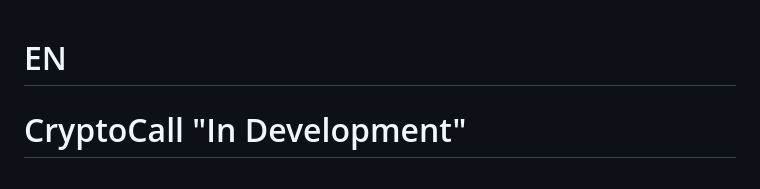
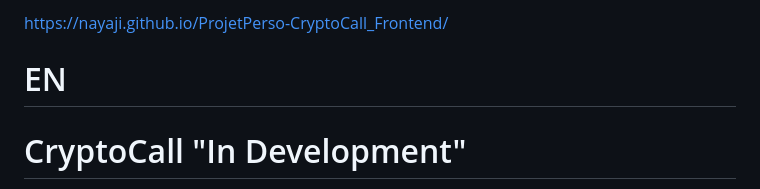
Before and after one commit to nayaji/ProjetPerso-CryptoCall_Frontend, a Markdown page: README.md, the part around the change. GitHub-like rendering.

Commit message:
Update README.md
 https://nayaji.github.io/ProjetPerso-CryptoCall_Frontend/

```diff
--- a/README.md
+++ b/README.md
@@ -1,3 +1,5 @@
+https://nayaji.github.io/ProjetPerso-CryptoCall_Frontend/
+
 # EN
 
 # CryptoCall "In Development"
```
